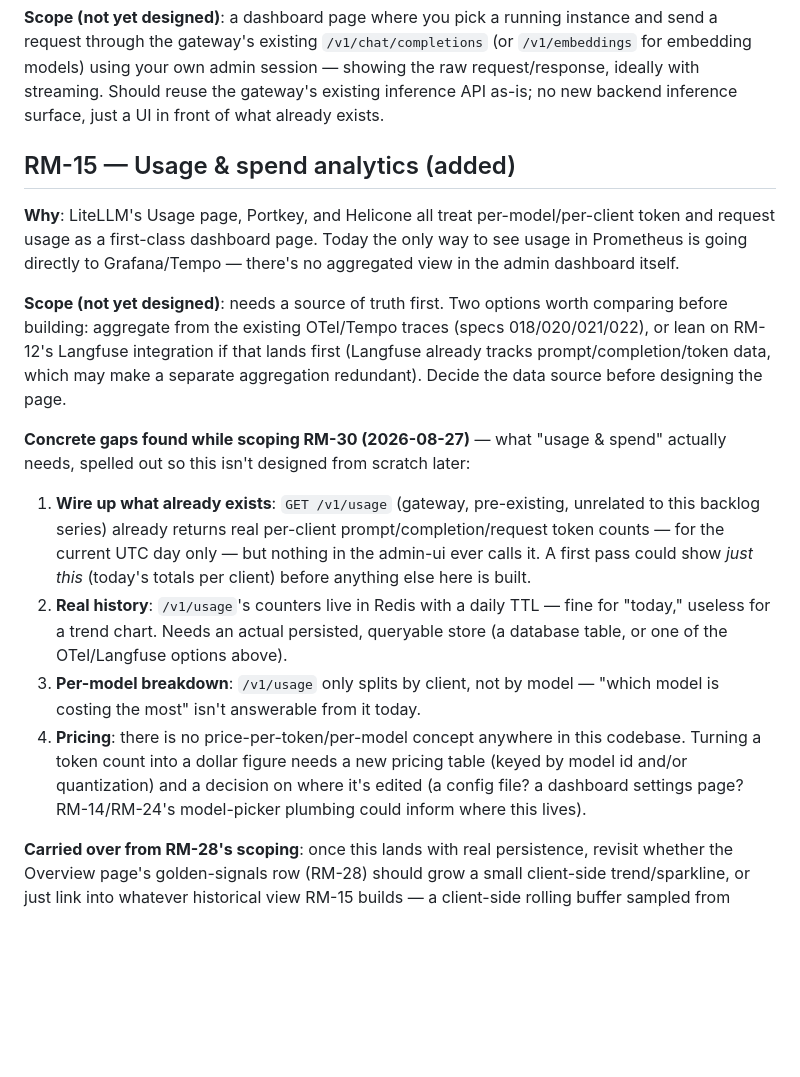
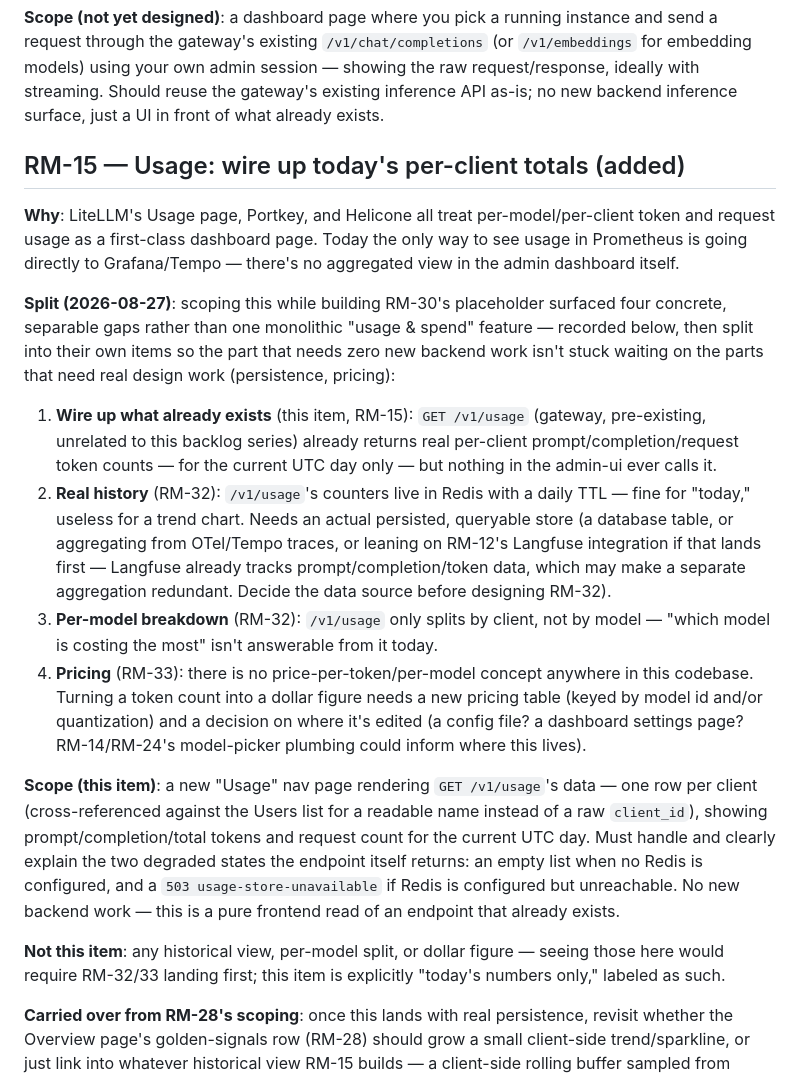
Before and after one commit to Root1V/prometheus-inference-platform, a Markdown page: docs/roadmap.md, the part around one of its changes. GitHub-like rendering; blank space fills up the shorter version.

Commit message:
docs(roadmap): split RM-15 into 4 shippable pieces
RM-15 "usage & spend analytics" was one item blocked on an undecided data
source. Splits it the same way RM-22 was split: the part needing zero new
backend work (RM-15 itself — wire up the already-existing GET /v1/usage)
ships independently of the parts that need real design work.

- RM-15: new Usage page, connects the existing endpoint (today, per-client).
- RM-32: persisted history + per-model breakdown (replaces Redis daily TTL).
- RM-33: pricing table + real cost, depends on RM-32.
- RM-34: wire RM-30's Overview placeholder to real data, depends on RM-32/33.

Co-Authored-By: Claude Sonnet 5 <noreply@anthropic.com>

```diff
--- a/docs/roadmap.md
+++ b/docs/roadmap.md
@@ -515,35 +515,47 @@ embedding models) using your own admin session — showing the raw request/respo
 with streaming. Should reuse the gateway's existing inference API as-is; no new backend
 inference surface, just a UI in front of what already exists.
 
-## RM-15 — Usage & spend analytics (added)
+## RM-15 — Usage: wire up today's per-client totals (added)
 
 **Why**: LiteLLM's Usage page, Portkey, and Helicone all treat per-model/per-client token
 and request usage as a first-class dashboard page. Today the only way to see usage in
 Prometheus is going directly to Grafana/Tempo — there's no aggregated view in the admin
 dashboard itself.
 
-**Scope (not yet designed)**: needs a source of truth first. Two options worth comparing
-before building: aggregate from the existing OTel/Tempo traces (specs 018/020/021/022), or
-lean on RM-12's Langfuse integration if that lands first (Langfuse already tracks
-prompt/completion/token data, which may make a separate aggregation redundant). Decide the
-data source before designing the page.
+**Split (2026-08-27)**: scoping this while building RM-30's placeholder surfaced four
+concrete, separable gaps rather than one monolithic "usage & spend" feature — recorded
+below, then split into their own items so the part that needs zero new backend work isn't
+stuck waiting on the parts that need real design work (persistence, pricing):
 
-**Concrete gaps found while scoping RM-30 (2026-08-27)** — what "usage & spend" actually
-needs, spelled out so this isn't designed from scratch later:
-1. **Wire up what already exists**: `GET /v1/usage` (gateway, pre-existing, unrelated to
-   this backlog series) already returns real per-client prompt/completion/request token
-   counts — for the current UTC day only — but nothing in the admin-ui ever calls it. A
-   first pass could show *just this* (today's totals per client) before anything else here
-   is built.
-2. **Real history**: `/v1/usage`'s counters live in Redis with a daily TTL — fine for
-   "today," useless for a trend chart. Needs an actual persisted, queryable store (a
-   database table, or one of the OTel/Langfuse options above).
-3. **Per-model breakdown**: `/v1/usage` only splits by client, not by model — "which model
-   is costing the most" isn't answerable from it today.
-4. **Pricing**: there is no price-per-token/per-model concept anywhere in this codebase.
-   Turning a token count into a dollar figure needs a new pricing table (keyed by model id
-   and/or quantization) and a decision on where it's edited (a config file? a dashboard
-   settings page? RM-14/RM-24's model-picker plumbing could inform where this lives).
+1. **Wire up what already exists** (this item, RM-15): `GET /v1/usage` (gateway,
+   pre-existing, unrelated to this backlog series) already returns real per-client
+   prompt/completion/request token counts — for the current UTC day only — but nothing in
+   the admin-ui ever calls it.
+2. **Real history** (RM-32): `/v1/usage`'s counters live in Redis with a daily TTL — fine
+   for "today," useless for a trend chart. Needs an actual persisted, queryable store (a
+   database table, or aggregating from OTel/Tempo traces, or leaning on RM-12's Langfuse
+   integration if that lands first — Langfuse already tracks prompt/completion/token data,
+   which may make a separate aggregation redundant. Decide the data source before
+   designing RM-32).
+3. **Per-model breakdown** (RM-32): `/v1/usage` only splits by client, not by model —
+   "which model is costing the most" isn't answerable from it today.
+4. **Pricing** (RM-33): there is no price-per-token/per-model concept anywhere in this
+   codebase. Turning a token count into a dollar figure needs a new pricing table (keyed by
+   model id and/or quantization) and a decision on where it's edited (a config file? a
+   dashboard settings page? RM-14/RM-24's model-picker plumbing could inform where this
+   lives).
+
+**Scope (this item)**: a new "Usage" nav page rendering `GET /v1/usage`'s data — one row
+per client (cross-referenced against the Users list for a readable name instead of a raw
+`client_id`), showing prompt/completion/total tokens and request count for the current UTC
+day. Must handle and clearly explain the two degraded states the endpoint itself returns:
+an empty list when no Redis is configured, and a `503 usage-store-unavailable` if Redis is
+configured but unreachable. No new backend work — this is a pure frontend read of an
+endpoint that already exists.
+
+**Not this item**: any historical view, per-model split, or dollar figure — seeing those
+here would require RM-32/33 landing first; this item is explicitly "today's numbers only,"
+labeled as such.
 
 **Carried over from RM-28's scoping**: once this lands with real persistence, revisit
 whether the Overview page's golden-signals row (RM-28) should grow a small client-side
```
Also changed, not shown: other parts of docs/roadmap.md (+36 -0 lines), roadmap.md (+4 -1 lines).
